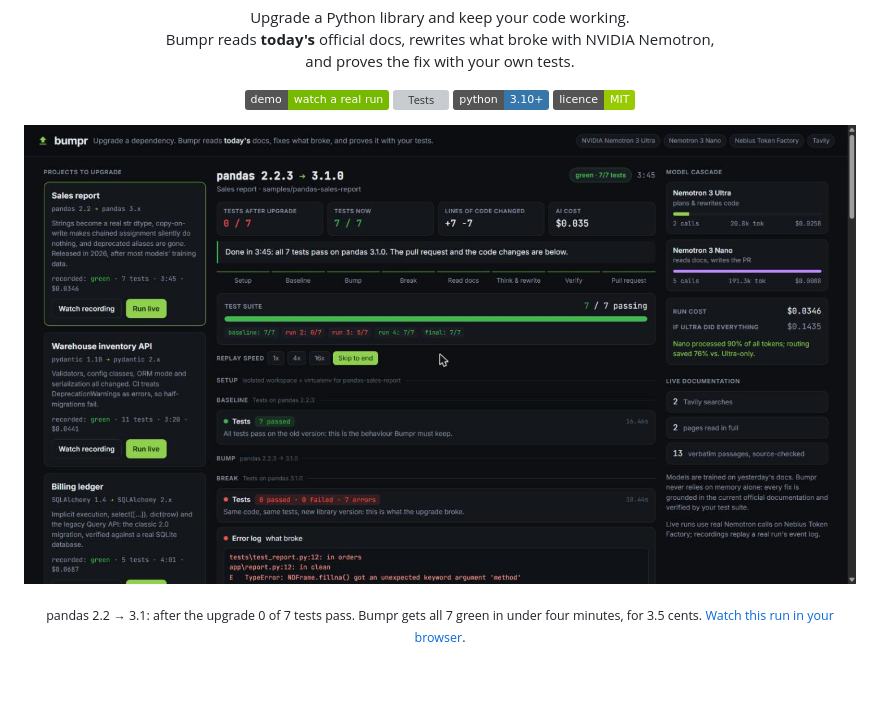
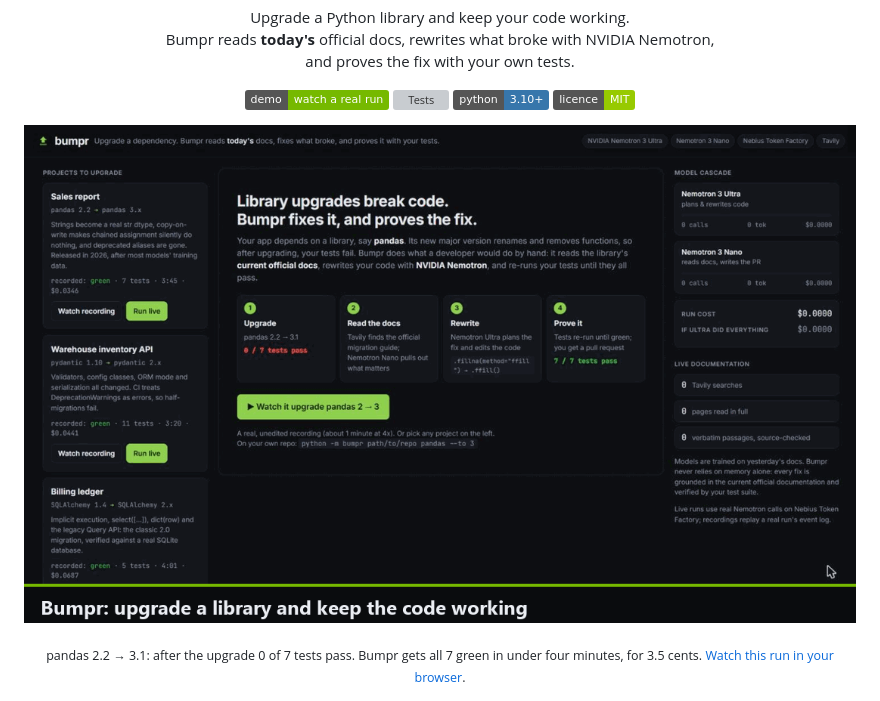
Before and after one commit to andrei-cicortas/bumpr, a Markdown page: README.md, the part around the change. GitHub-like rendering; pictures changed too: assets/demo.gif (added); badges without logos; blank space fills up the shorter version; grey boxes are pictures that could not be loaded.

Commit message:
README: demo GIF of a real pandas 2 -> 3 run
Co-Authored-By: Claude Opus 5.5 <noreply@anthropic.com>

```diff
--- a/README.md
+++ b/README.md
@@ -14,7 +14,7 @@
 </p>
 
 <p align="center">
-  <img src="assets/result.jpg" alt="Bumpr after upgrading pandas 2.2 to 3.1: 0 of 7 tests passed after the upgrade, 7 of 7 after Bumpr">
+  <img src="assets/demo.gif" alt="Bumpr upgrading pandas 2.2 to 3.1: 0 of 7 tests pass after the upgrade; Bumpr reads the official docs with Nemotron Nano, Nemotron Ultra rewrites the code, and all 7 pass">
 </p>
 
 <p align="center"><sub>pandas 2.2 → 3.1: after the upgrade 0 of 7 tests pass. Bumpr gets all 7 green in under four minutes, for 3.5 cents.
```
